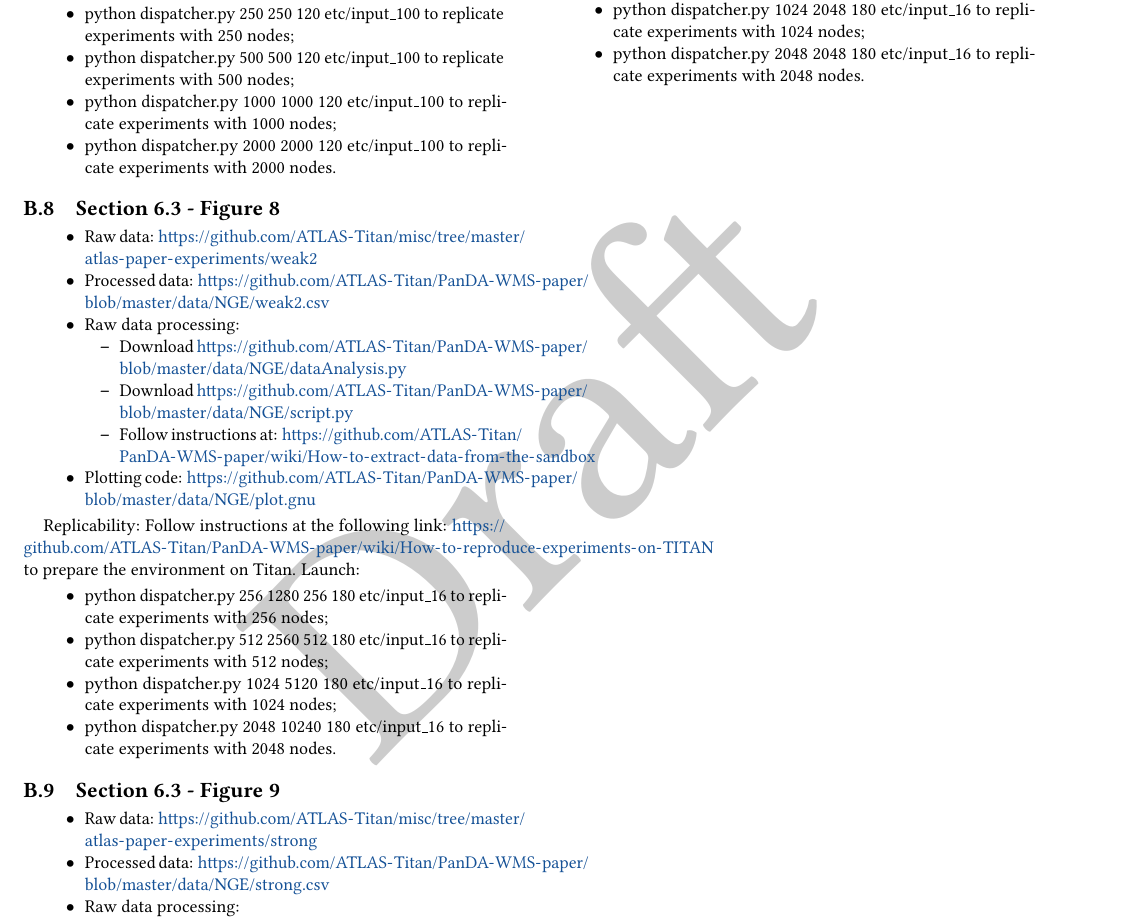
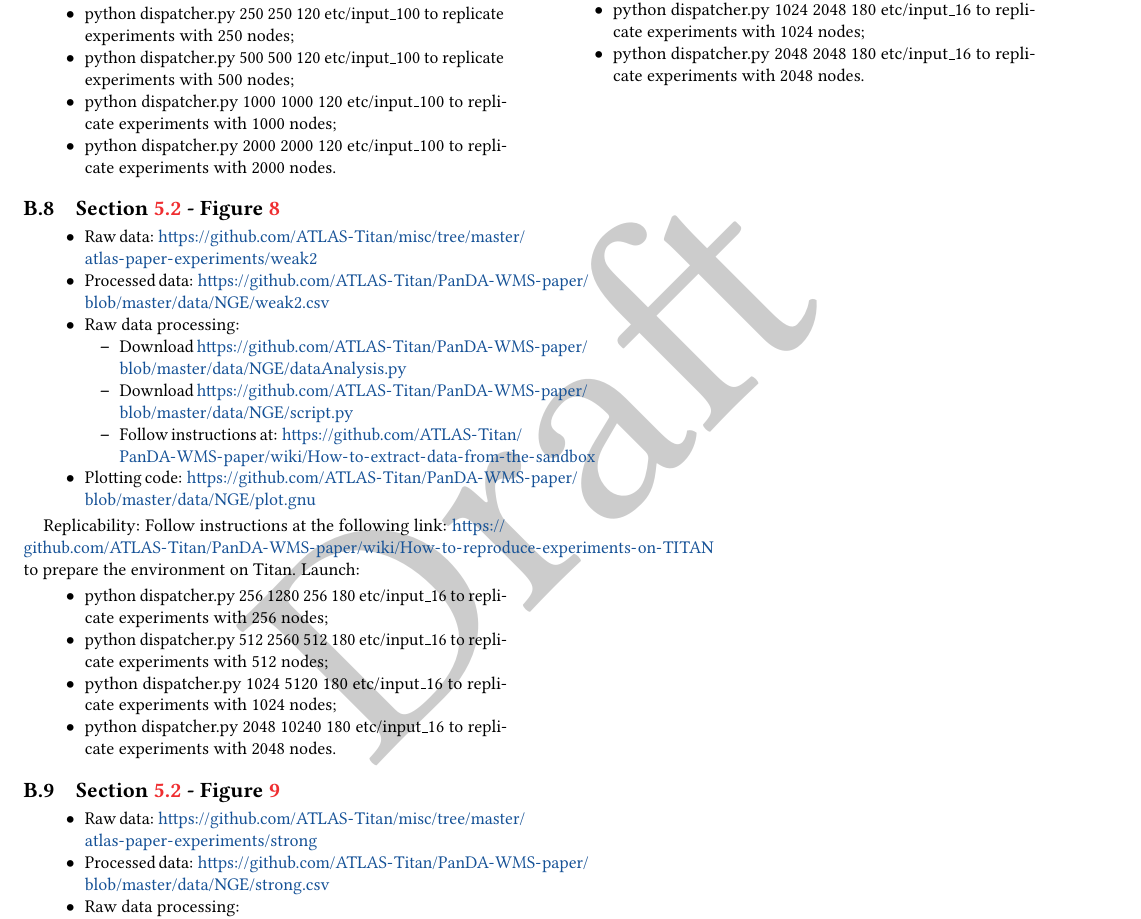
Before and after one commit to ATLAS-Titan/PanDA-WMS-paper, a LaTeX paper (paper.tex, which reads appendix.tex): part of page 15 of 15, cut so that both start at the same text. Compiled offline with pdfLaTeX.

Commit message:
Added references to Section 5.3 Figures in the appendix

```diff
--- a/appendix.tex
+++ b/appendix.tex
@@ -308,7 +308,7 @@
 
 
 % -----------------------------------------------------------------------------
-\subsection{Section 6.3 - Figure 8}
+\subsection{Section \ref{sec:ngeExp} - Figure \ref{fig:weakScal2a}}
 \label{apndx:fig10}
 \begin{itemize}
     \item Raw data: \url{https://github.com/ATLAS-Titan/misc/tree/master/atlas-paper-experiments/weak2}
@@ -333,7 +333,7 @@
 
 
 % -----------------------------------------------------------------------------
-\subsection{Section 6.3 - Figure 9}
+\subsection{Section \ref{sec:ngeExp} - Figure \ref{fig:strongScala}}
 \label{apndx:fig16}
 
 \label{apndx:fig10}
```
Also changed, not shown: Experiments.tex (+1 -1 lines), appendix.tex (2 more changed lines).
